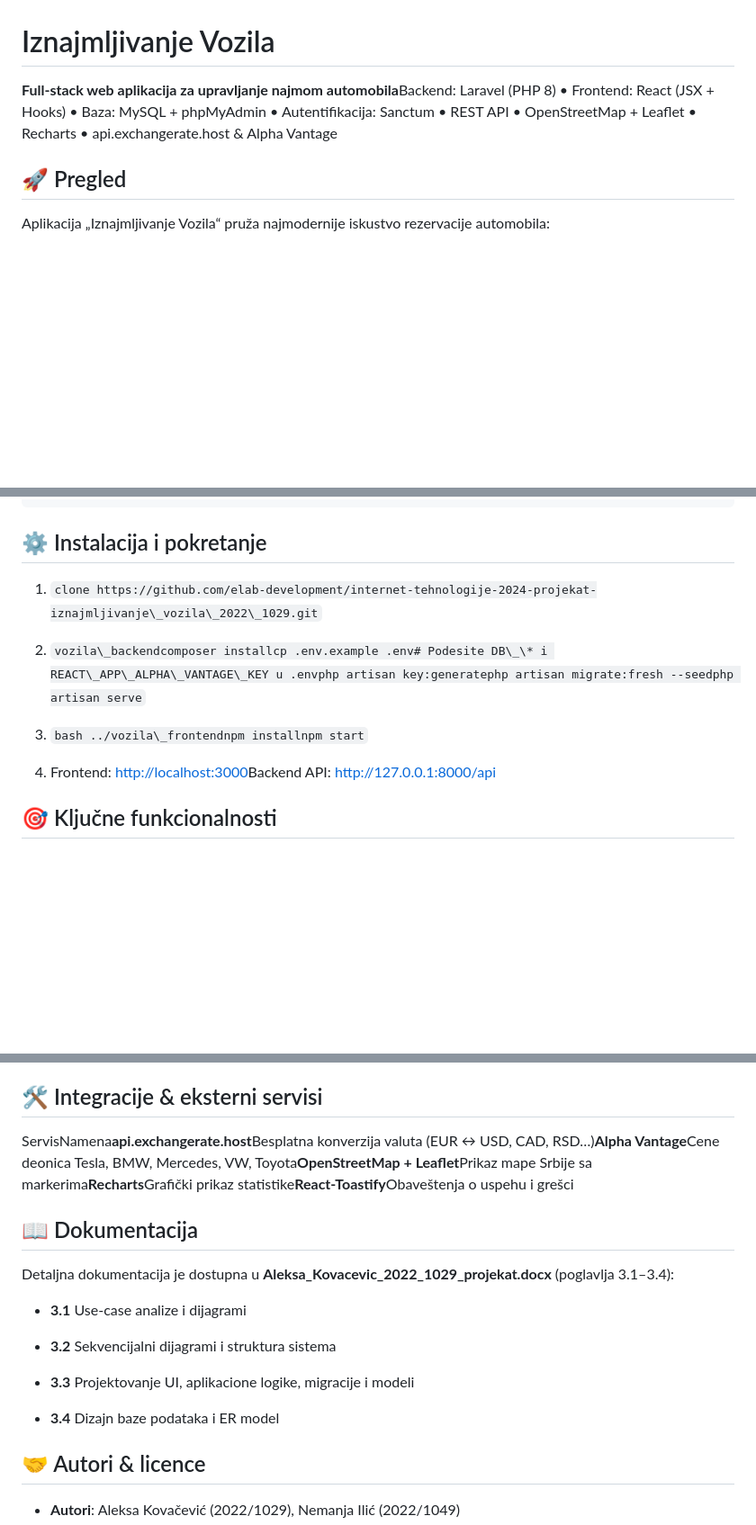
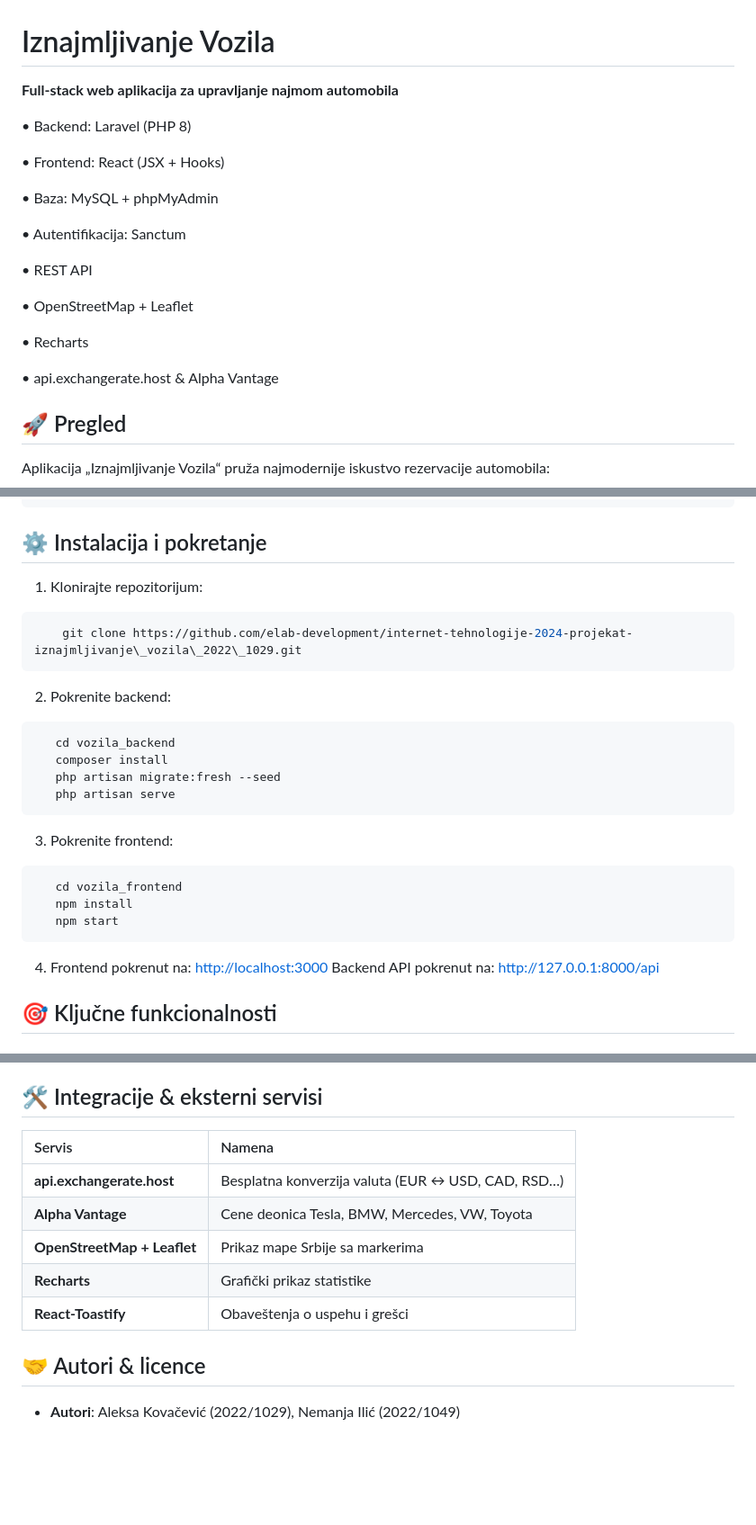
Before and after one commit to elab-development/internet-tehnologije-2024-projekat-iznajmljivanje_vozila_2022_1029, a Markdown page: README.md, 3 parts joined by grey strips. Shown at 90% size. Rendered like a GitHub page; blank space fills up the shorter version.

Commit message:
Readme.md finale

````diff
--- a/README.md
+++ b/README.md
@@ -1,7 +1,23 @@
 Iznajmljivanje Vozila
 =====================
 
-**Full-stack web aplikacija za upravljanje najmom automobila**Backend: Laravel (PHP 8) • Frontend: React (JSX + Hooks) • Baza: MySQL + phpMyAdmin • Autentifikacija: Sanctum • REST API • OpenStreetMap + Leaflet • Recharts • api.exchangerate.host & Alpha Vantage
+**Full-stack web aplikacija za upravljanje najmom automobila**
+
+• Backend: Laravel (PHP 8)
+
+• Frontend: React (JSX + Hooks)
+
+• Baza: MySQL + phpMyAdmin
+
+• Autentifikacija: Sanctum
+
+• REST API
+
+• OpenStreetMap + Leaflet
+
+• Recharts
+
+• api.exchangerate.host & Alpha Vantage
 
 🚀 Pregled
 ----------
@@ -65,13 +81,26 @@ Plain
 ⚙️ Instalacija i pokretanje
 ---------------------------
 
-1.  `clone https://github.com/elab-development/internet-tehnologije-2024-projekat-iznajmljivanje\_vozila\_2022\_1029.git`
+1. Klonirajte repozitorijum:
+```bash
+    git clone https://github.com/elab-development/internet-tehnologije-2024-projekat-iznajmljivanje\_vozila\_2022\_1029.git
+```
+2. Pokrenite backend:
+```bash
+   cd vozila_backend
+   composer install
+   php artisan migrate:fresh --seed
+   php artisan serve
+```
 
-2.  `vozila\_backendcomposer installcp .env.example .env# Podesite DB\_\* i REACT\_APP\_ALPHA\_VANTAGE\_KEY u .envphp artisan key:generatephp artisan migrate:fresh --seedphp artisan serve`
+3. Pokrenite frontend:
+```bash
+   cd vozila_frontend
+   npm install
+   npm start
+```
 
-3.  `bash ../vozila\_frontendnpm installnpm start`
-
-4.  Frontend: [http://localhost:3000](http://localhost:3000)Backend API: [http://127.0.0.1:8000/api](http://127.0.0.1:8000/api)
+4.  Frontend pokrenut na: [http://localhost:3000](http://localhost:3000) Backend API pokrenut na: [http://127.0.0.1:8000/api](http://127.0.0.1:8000/api)
 
 
 🎯 Ključne funkcionalnosti
@@ -127,21 +156,13 @@ Plain
 🛠️ Integracije & eksterni servisi
 ----------------------------------
 
-ServisNamena**api.exchangerate.host**Besplatna konverzija valuta (EUR ↔ USD, CAD, RSD…)**Alpha Vantage**Cene deonica Tesla, BMW, Mercedes, VW, Toyota**OpenStreetMap + Leaflet**Prikaz mape Srbije sa markerima**Recharts**Grafički prikaz statistike**React-Toastify**Obaveštenja o uspehu i grešci
-
-📖 Dokumentacija
-----------------
-
-Detaljna dokumentacija je dostupna u **Aleksa\_Kovacevic\_2022\_1029\_projekat.docx** (poglavlja 3.1–3.4):
-
-*   **3.1** Use-case analize i dijagrami
-
-*   **3.2** Sekvencijalni dijagrami i struktura sistema
-
-*   **3.3** Projektovanje UI, aplikacione logike, migracije i modeli
-
-*   **3.4** Dizajn baze podataka i ER model
-
+| Servis                       | Namena                                          |
+| :--------------------------- | :---------------------------------------------- |
+| **api.exchangerate.host** | Besplatna konverzija valuta (EUR ↔ USD, CAD, RSD…) |
+| **Alpha Vantage** | Cene deonica Tesla, BMW, Mercedes, VW, Toyota   |
+| **OpenStreetMap + Leaflet** | Prikaz mape Srbije sa markerima                 |
+| **Recharts** | Grafički prikaz statistike                      |
+| **React-Toastify** | Obaveštenja o uspehu i grešci                   |
 
 🤝 Autori & licence
 -------------------
````
